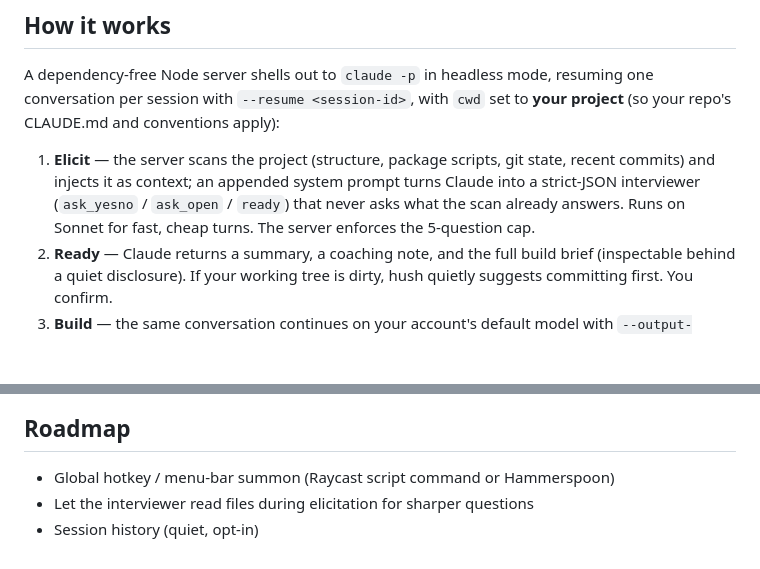
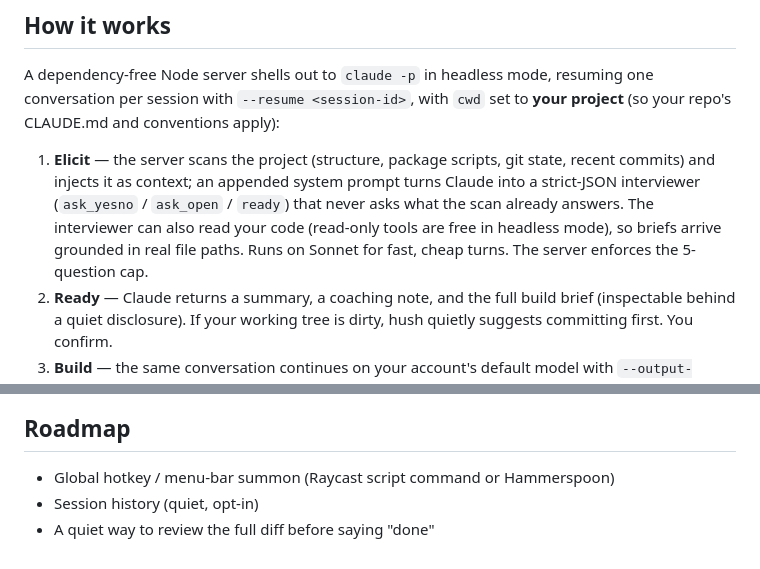
Before and after one commit to jross787/hush, a Markdown page: README.md, 2 parts joined by grey strips. GitHub-like rendering; blank space fills up the shorter version.

Commit message:
README: interviewer reads code; roadmap tidy
Co-Authored-By: Claude Fable 5 <noreply@anthropic.com>

```diff
--- a/README.md
+++ b/README.md
@@ -57,8 +57,10 @@ apply):
 1. **Elicit** — the server scans the project (structure, package scripts,
    git state, recent commits) and injects it as context; an appended system
    prompt turns Claude into a strict-JSON interviewer (`ask_yesno` /
-   `ask_open` / `ready`) that never asks what the scan already answers. Runs
-   on Sonnet for fast, cheap turns. The server enforces the 5-question cap.
+   `ask_open` / `ready`) that never asks what the scan already answers. The
+   interviewer can also read your code (read-only tools are free in headless
+   mode), so briefs arrive grounded in real file paths. Runs on Sonnet for
+   fast, cheap turns. The server enforces the 5-question cap.
 2. **Ready** — Claude returns a summary, a coaching note, and the full build
    brief (inspectable behind a quiet disclosure). If your working tree is
    dirty, hush quietly suggests committing first. You confirm.
@@ -89,5 +91,5 @@ Recent projects are remembered in `~/.hush/recents.json`.
 ## Roadmap
 
 - Global hotkey / menu-bar summon (Raycast script command or Hammerspoon)
-- Let the interviewer read files during elicitation for sharper questions
 - Session history (quiet, opt-in)
+- A quiet way to review the full diff before saying "done"
```
